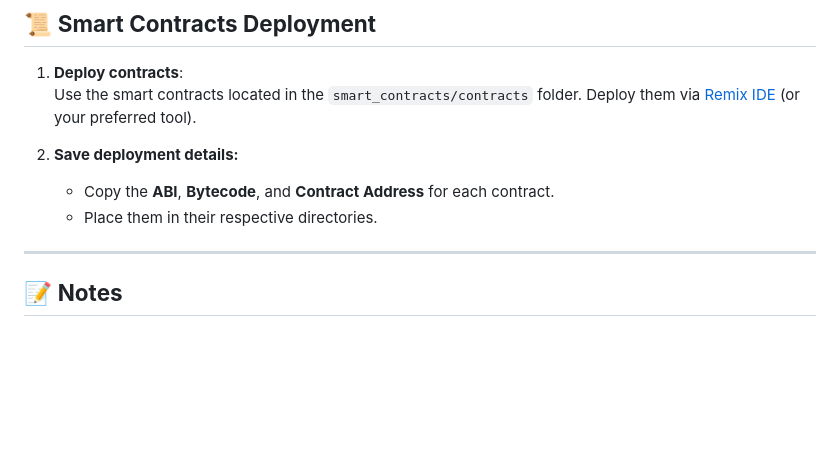
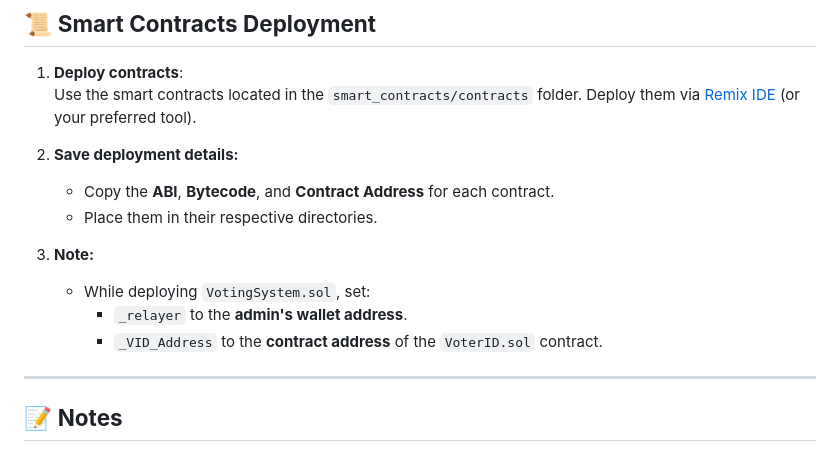
Before and after one commit to supriyopurkait/BlockchainBaseVotingSystem, a Markdown page: README.md, the part around the change. GitHub-like rendering; blank space fills up the shorter version.

Commit message:
docs: note added in SC Deployment

```diff
--- a/README.md
+++ b/README.md
@@ -92,6 +92,12 @@ Our voting logic is governed by Ethereum smart contracts, ensuring top-notch sec
    - Copy the **ABI**, **Bytecode**, and **Contract Address** for each contract.
    - Place them in their respective directories.
 
+3. **Note:**
+   - While deploying `VotingSystem.sol`, set:
+     - `_relayer` to the **admin's wallet address**.
+     - `_VID_Address` to the **contract address** of the `VoterID.sol` contract.
+
+
 ---
 
 ## 📝 **Notes**
```
